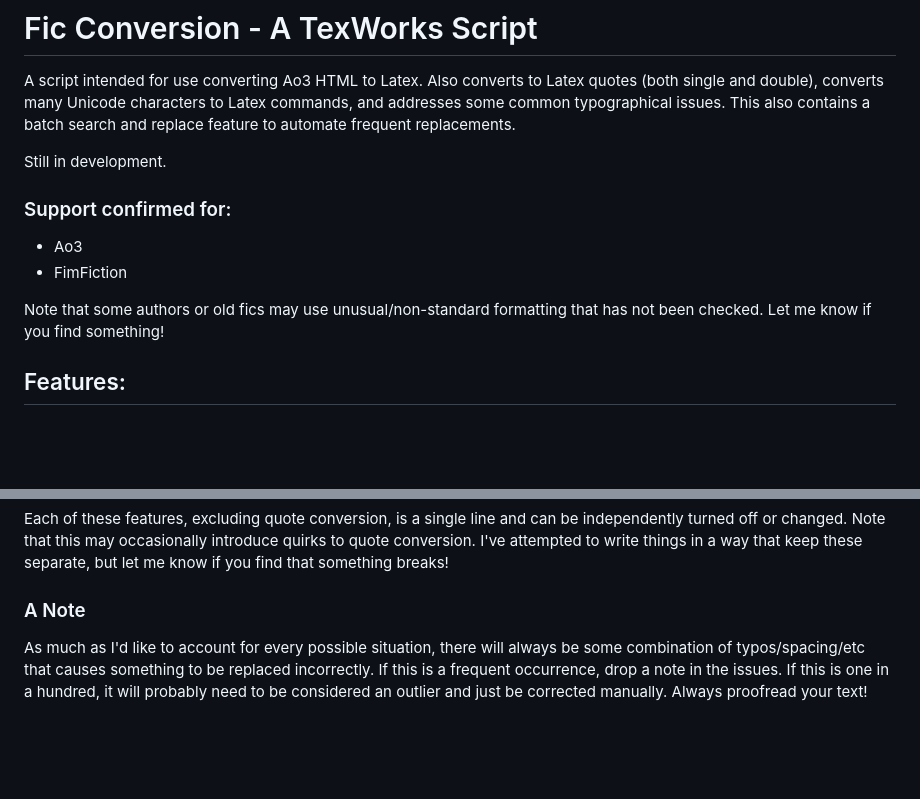
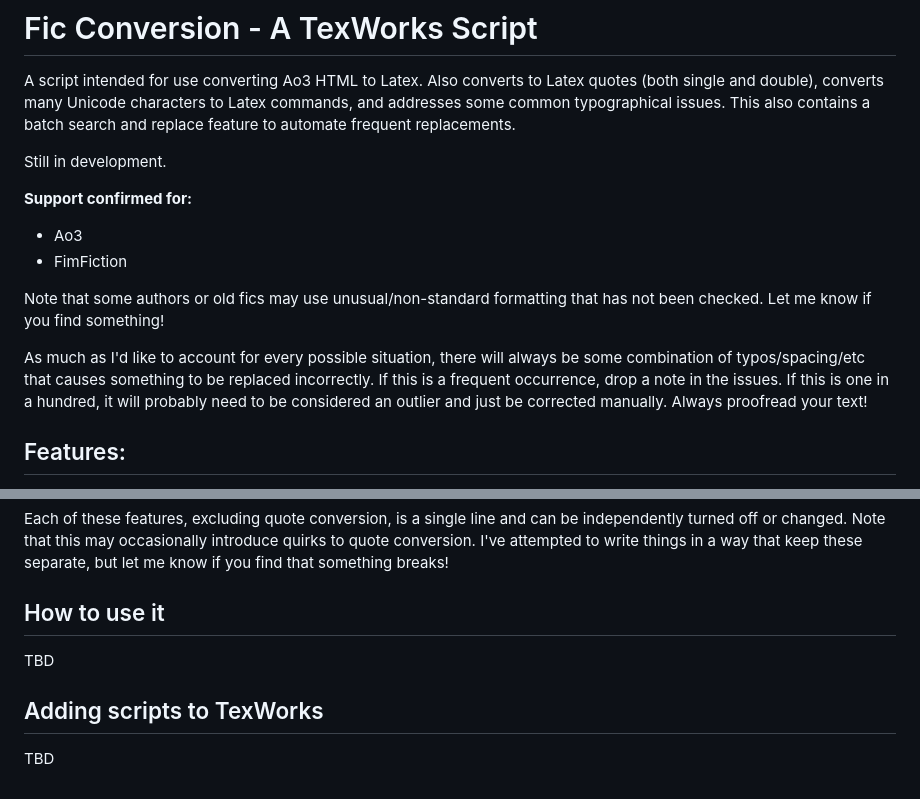
Before and after one commit to TheJellyCat/Fic_Conversion, a Markdown page: README.md, 2 parts joined by grey strips. GitHub-like rendering; blank space fills up the shorter version.

```diff
--- a/README.md
+++ b/README.md
@@ -3,11 +3,13 @@ A script intended for use converting Ao3 HTML to Latex. Also converts to Latex q
 
 Still in development.
 
-### Support confirmed for:
+**Support confirmed for:**
 - Ao3
 - FimFiction
 
 Note that some authors or old fics may use unusual/non-standard formatting that has not been checked. Let me know if you find something!
+
+As much as I'd like to account for every possible situation, there will always be some combination of typos/spacing/etc that causes something to be replaced incorrectly. If this is a frequent occurrence, drop a note in the issues. If this is one in a hundred, it will probably need to be considered an outlier and just be corrected manually. Always proofread your text!
 
 ## Features:
 - Easy to edit batch search-and-replace function! If there are words, names, or other "patterns" that you find yourself frequently having to replace, you can add them in and make all replacements throughout the document all at once. All additional features can be commented out if you wish to only use the search-and-replace function. Useful for things such as:
@@ -36,5 +38,8 @@ Note that some authors or old fics may use unusual/non-standard formatting that
 
 Each of these features, excluding quote conversion, is a single line and can be independently turned off or changed. Note that this may occasionally introduce quirks to quote conversion. I've attempted to write things in a way that keep these separate, but let me know if you find that something breaks!
 
-### A Note
-As much as I'd like to account for every possible situation, there will always be some combination of typos/spacing/etc that causes something to be replaced incorrectly. If this is a frequent occurrence, drop a note in the issues. If this is one in a hundred, it will probably need to be considered an outlier and just be corrected manually. Always proofread your text!
+## How to use it
+TBD
+
+## Adding scripts to TexWorks
+TBD
```
